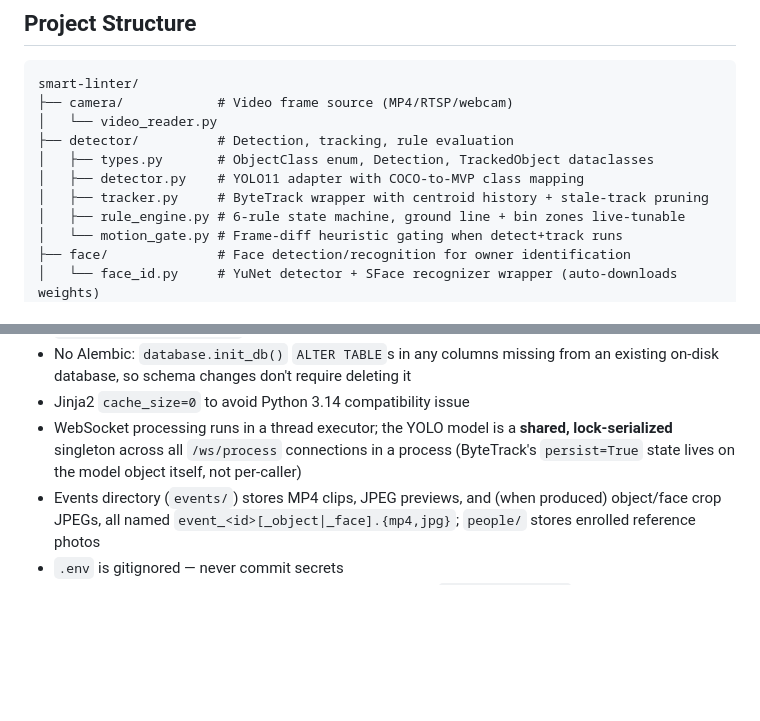
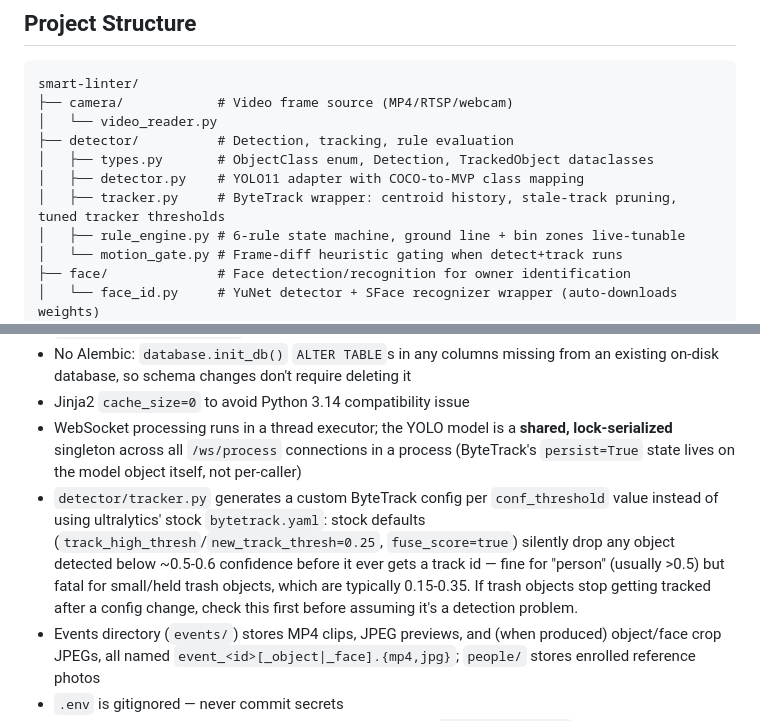
Before and after one commit to DilyorbekAbdujabborov/smart-linter, a Markdown page: CLAUDE.md, 2 parts joined by grey strips. Drawn GitHub-style; blank space fills up the shorter version.

Commit message:
docs: note the custom ByteTrack config and why it exists
Co-Authored-By: Claude Sonnet 5 <noreply@anthropic.com>
Claude-Session: https://claude.ai/code/session_011GszTmrnukrWfCXR8RpHmQ

```diff
--- a/CLAUDE.md
+++ b/CLAUDE.md
@@ -64,7 +64,7 @@ smart-linter/
 ├── detector/          # Detection, tracking, rule evaluation
 │   ├── types.py       # ObjectClass enum, Detection, TrackedObject dataclasses
 │   ├── detector.py    # YOLO11 adapter with COCO-to-MVP class mapping
-│   ├── tracker.py     # ByteTrack wrapper with centroid history + stale-track pruning
+│   ├── tracker.py     # ByteTrack wrapper: centroid history, stale-track pruning, tuned tracker thresholds
 │   ├── rule_engine.py # 6-rule state machine, ground line + bin zones live-tunable
 │   └── motion_gate.py # Frame-diff heuristic gating when detect+track runs
 ├── face/              # Face detection/recognition for owner identification
@@ -267,6 +267,7 @@ Interactive docs at `/docs` (Swagger UI). Every endpoint above except `/health`,
 - No Alembic: `database.init_db()` `ALTER TABLE`s in any columns missing from an existing on-disk database, so schema changes don't require deleting it
 - Jinja2 `cache_size=0` to avoid Python 3.14 compatibility issue
 - WebSocket processing runs in a thread executor; the YOLO model is a **shared, lock-serialized** singleton across all `/ws/process` connections in a process (ByteTrack's `persist=True` state lives on the model object itself, not per-caller)
+- `detector/tracker.py` generates a custom ByteTrack config per `conf_threshold` value instead of using ultralytics' stock `bytetrack.yaml`: stock defaults (`track_high_thresh`/`new_track_thresh=0.25`, `fuse_score=true`) silently drop any object detected below ~0.5-0.6 confidence before it ever gets a track id — fine for "person" (usually >0.5) but fatal for small/held trash objects, which are typically 0.15-0.35. If trash objects stop getting tracked after a config change, check this first before assuming it's a detection problem.
 - Events directory (`events/`) stores MP4 clips, JPEG previews, and (when produced) object/face crop JPEGs, all named `event_<id>[_object|_face].{mp4,jpg}`; `people/` stores enrolled reference photos
 - `.env` is gitignored — never commit secrets
 - Delete buttons in the UI use a two-click inline confirm, not `window.confirm()` — a native confirm dialog blocks the page (and breaks browser automation)
```
